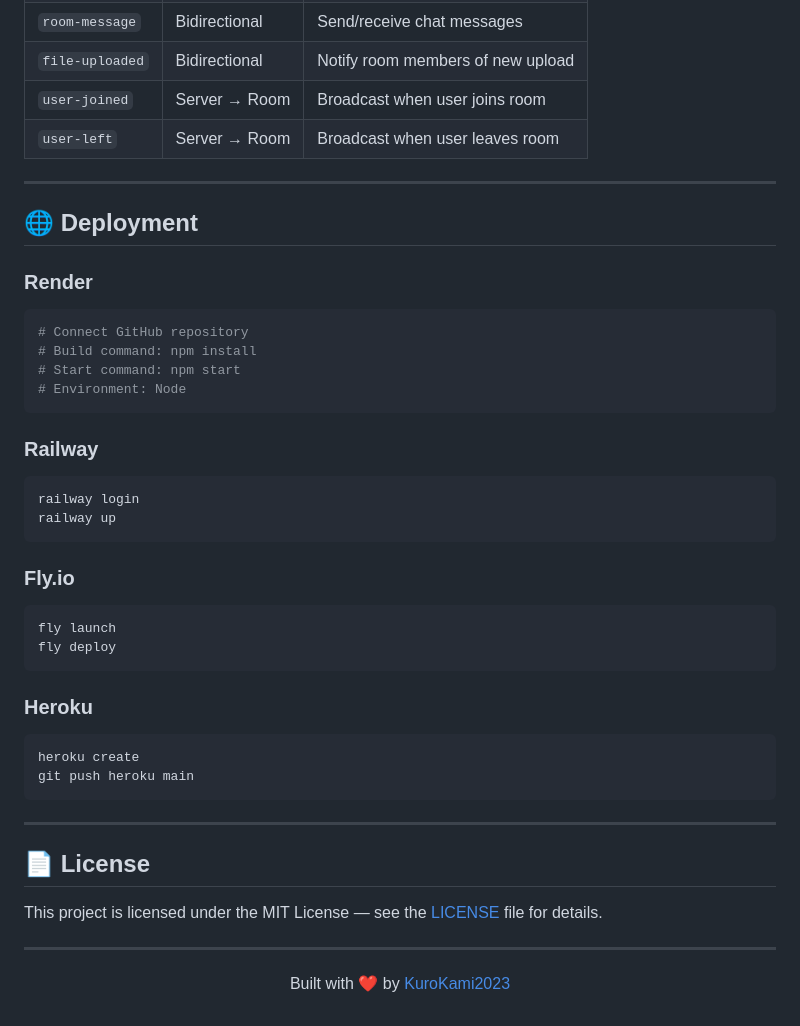
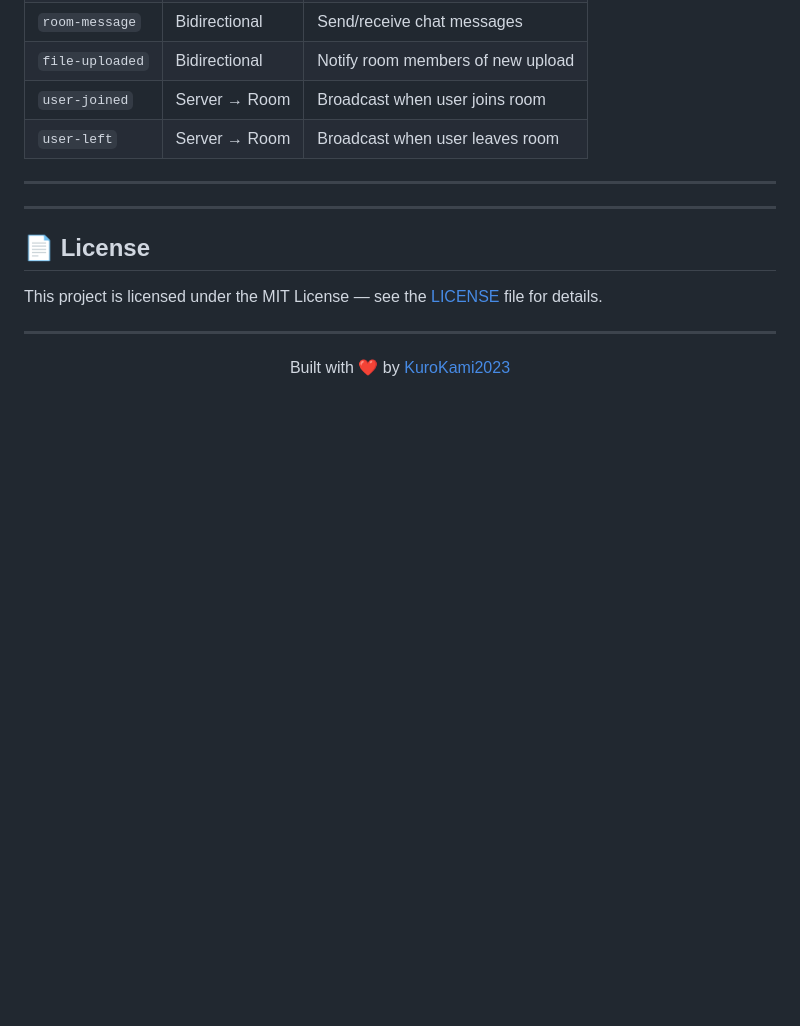
Before and after one commit to KuroKami2023/cloud-collab-platform, a Markdown page: README.md, the part around the change. Rendered like a GitHub page; blank space fills up the shorter version.

Commit message:
Remove deployment section from README

````diff
--- a/README.md
+++ b/README.md
@@ -239,39 +239,8 @@ That's it. The `data/` directory and `db.json` are created automatically on firs
 
 ---
 
-## 🌐 Deployment
+---
 
-### Render
-
-```bash
-# Connect GitHub repository
-# Build command: npm install
-# Start command: npm start
-# Environment: Node
-```
-
-### Railway
-
-```bash
-railway login
-railway up
-```
-
-### Fly.io
-
-```bash
-fly launch
-fly deploy
-```
-
-### Heroku
-
-```bash
-heroku create
-git push heroku main
-```
-
----
 
 ## 📄 License
 
````
